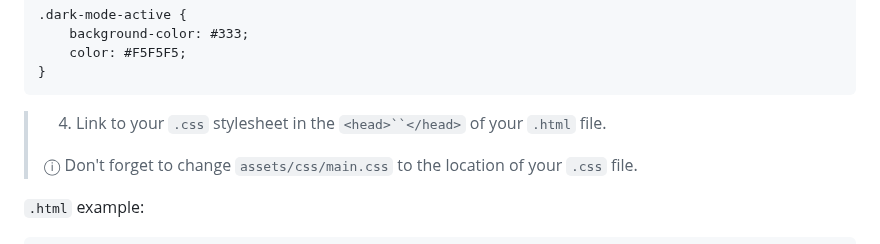
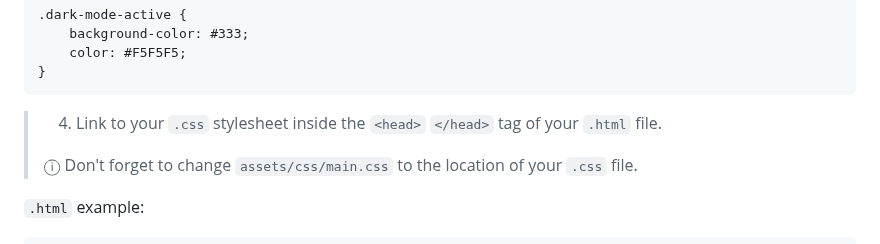
Before and after one commit to robert-warneke/robert-warneke.github.io, a Markdown page: README.md, the part around the change. Rendered like a GitHub page; folded sections open.

````diff
--- a/README.md
+++ b/README.md
@@ -83,7 +83,7 @@ toggleMode.addEventListener('click', () => {
 }
 ```
 
-> 4. Link to your `.css` stylesheet in the `<head>``</head>` of your `.html` file.
+> 4. Link to your `.css` stylesheet inside the `<head>` `</head>` tag of your `.html` file.
 >
 > &#9432; Don't forget to change `assets/css/main.css` to the location of your `.css` file.
 
````
